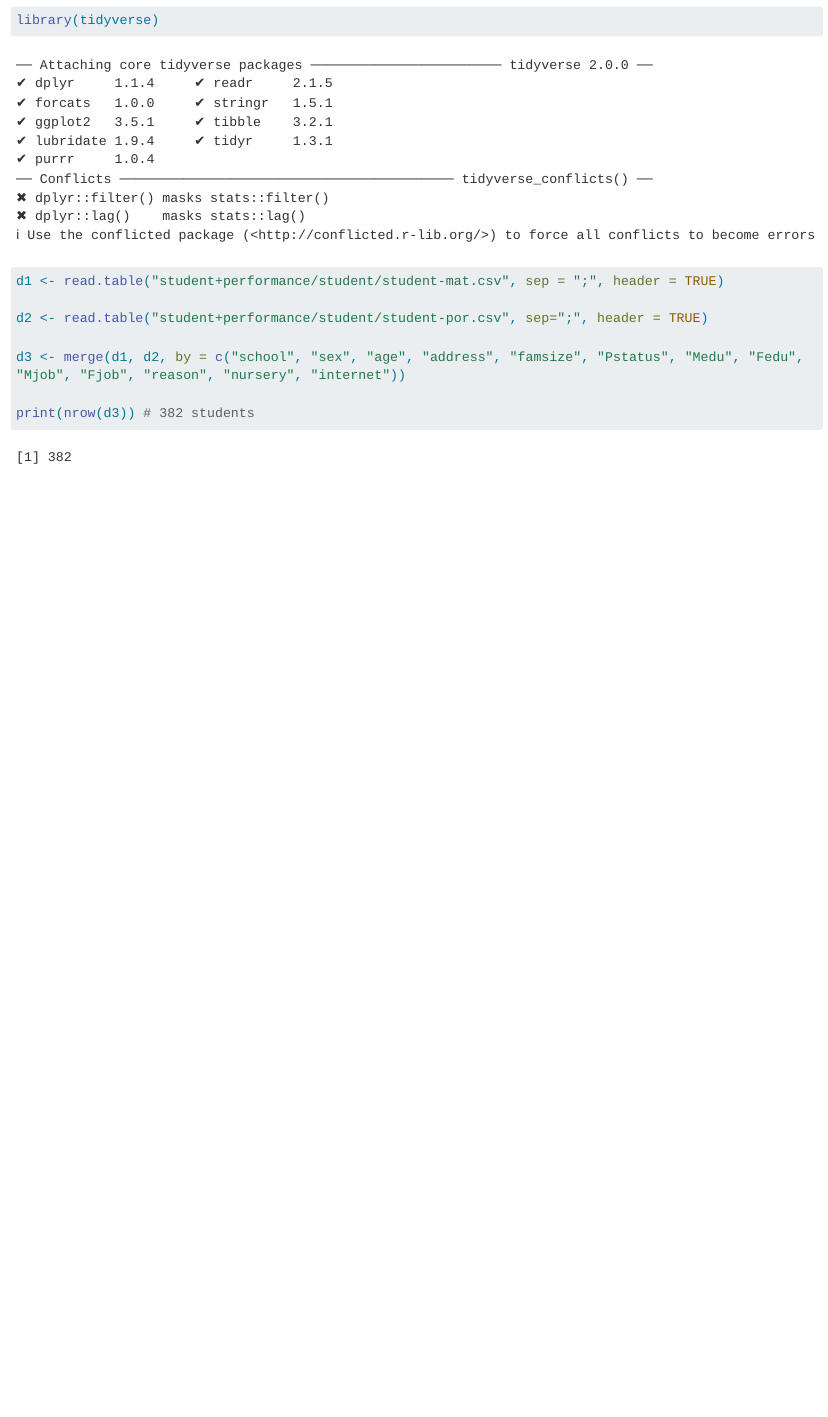
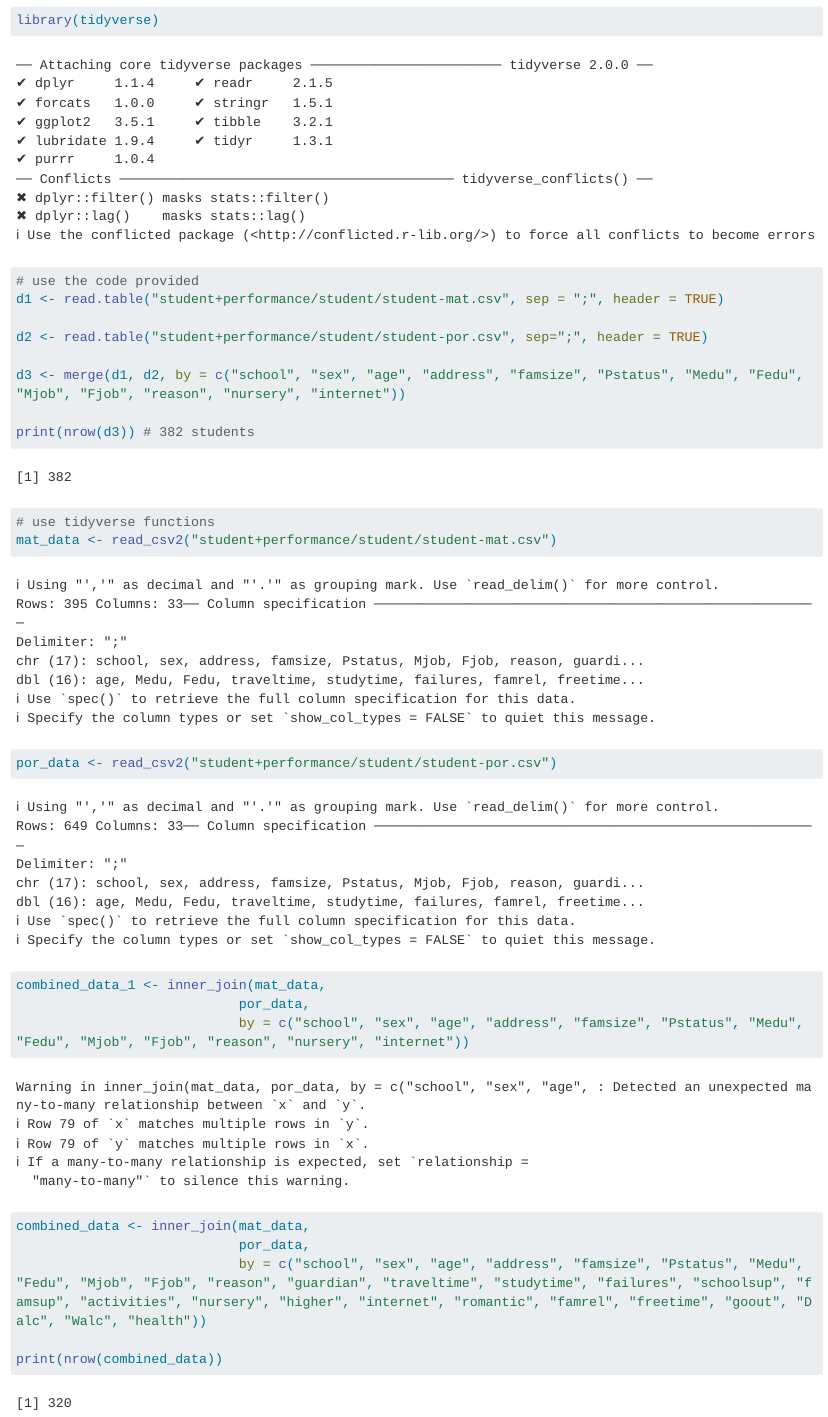
Before and after one commit to nhonea12/Homework5, a Quarto document (exploratory_data_analysis.qmd): the page in a window 1100 px wide, from 160 px down. Rendered offline with R 4.5, knitr and Pandoc in place of Quarto, with nearby package versions; long lines of code are wrapped.

Commit message:
Commit after reading in data with tidyverse

````diff
--- a/exploratory_data_analysis.qmd
+++ b/exploratory_data_analysis.qmd
@@ -8,7 +8,7 @@ format: html
 
 ```{r}
 library(tidyverse)
-
+# use the code provided
 d1 <- read.table("student+performance/student/student-mat.csv", sep = ";", header = TRUE)
 
 d2 <- read.table("student+performance/student/student-por.csv", sep=";", header = TRUE)
@@ -16,4 +16,20 @@ d2 <- read.table("student+performance/student/student-por.csv", sep=";", header
 d3 <- merge(d1, d2, by = c("school", "sex", "age", "address", "famsize", "Pstatus", "Medu", "Fedu", "Mjob", "Fjob", "reason", "nursery", "internet"))
 
 print(nrow(d3)) # 382 students
+
+
+# use tidyverse functions
+mat_data <- read_csv2("student+performance/student/student-mat.csv")
+
+por_data <- read_csv2("student+performance/student/student-por.csv")
+
+combined_data_1 <- inner_join(mat_data,
+                            por_data,
+                            by = c("school", "sex", "age", "address", "famsize", "Pstatus", "Medu", "Fedu", "Mjob", "Fjob", "reason", "nursery", "internet"))
+
+combined_data <- inner_join(mat_data,
+                            por_data,
+                            by = c("school", "sex", "age", "address", "famsize", "Pstatus", "Medu", "Fedu", "Mjob", "Fjob", "reason", "guardian", "traveltime", "studytime", "failures", "schoolsup", "famsup", "activities", "nursery", "higher", "internet", "romantic", "famrel", "freetime", "goout", "Dalc", "Walc", "health"))
+
+print(nrow(combined_data))
 ```
````
Also changed, not shown: docs/search.json, 13 other files.
